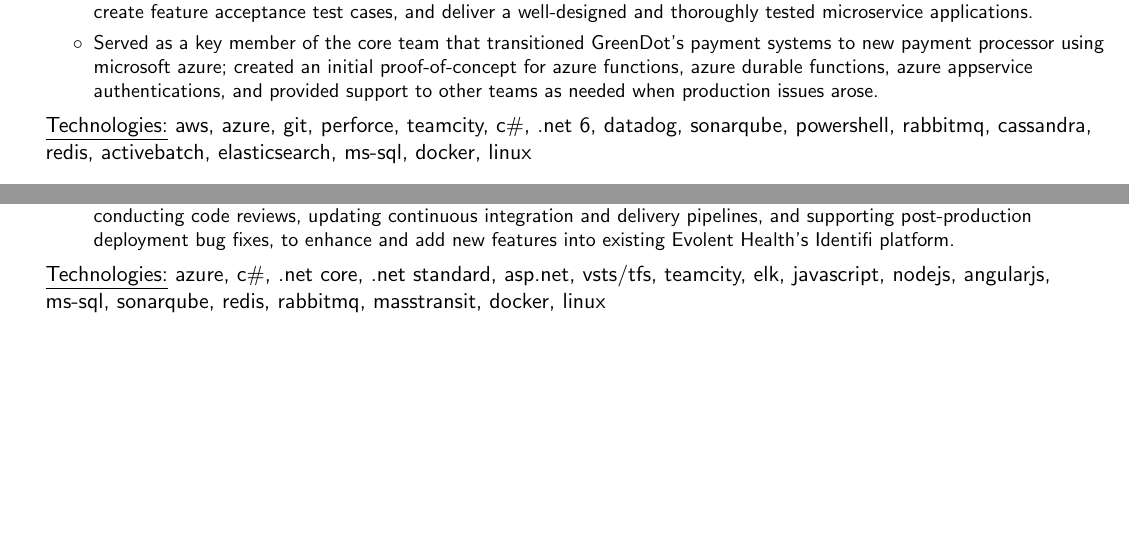
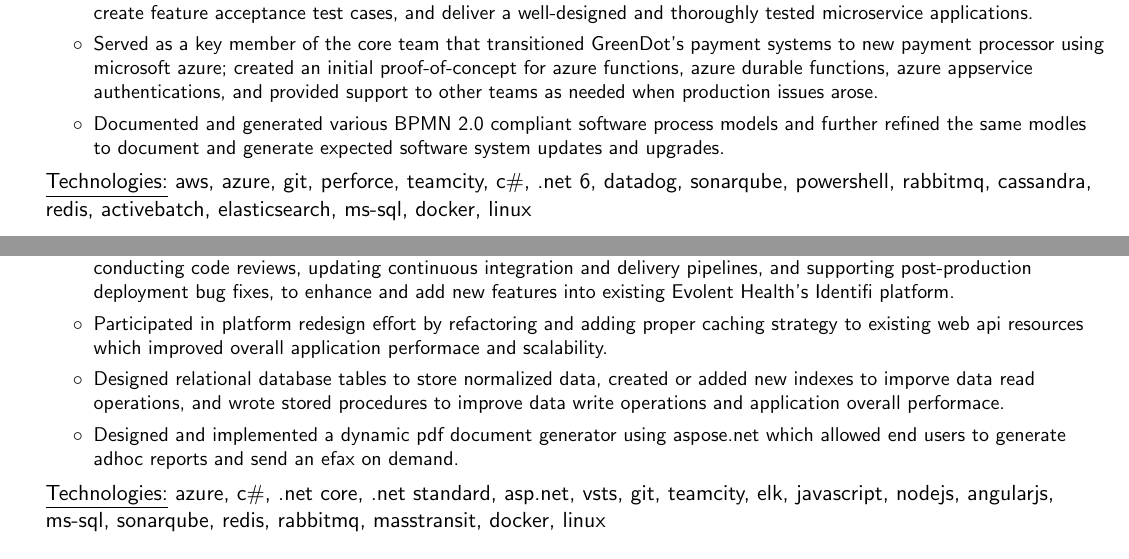
Before and after one commit to Abeloof/cv-tex, a LaTeX document (source.tex): two parts of page 1 of 2, joined at a grey line, cut so that both start at the same text, the shorter picture padded with empty space. Compiled offline with pdfLaTeX.

Commit message:
added few more bullets for evh.

```diff
--- a/source.tex
+++ b/source.tex
@@ -110,5 +110,6 @@
       \resumeItem{Participated in daily agile scrum meetings, collaborating with cross-functional teams from US and China to design, develop, and successfully implement new features, and resolve production bugs for banking-as-a-service(baas) platform.}
       \resumeItem{Closely collaborated with product and quality assurance teams to gather requirements, design system specifications, create feature acceptance test cases, and deliver a well-designed and thoroughly tested microservice applications.}
       \resumeItem{Served as a key member of the core team that transitioned GreenDot's payment systems to new payment processor using microsoft azure; created an initial proof-of-concept for azure functions, azure durable functions, azure appservice authentications, and provided support to other teams as needed when production issues arose.}
+      \resumeItem{Documented and generated various BPMN 2.0 compliant software process models and further refined the same modles to document and generate expected software system updates and upgrades. }
       \resumeItemListEnd
       \resumeTech{Technologies}{aws, azure, git, perforce, teamcity, c\#, .net 6, datadog, sonarqube, powershell, rabbitmq, cassandra, redis, activebatch, elasticsearch, ms-sql, docker, linux}\\
@@ -128,9 +129,12 @@
       \resumeItemListStart
       \resumeItem{Participated in daily and weekly agile scrum ceremonies, including planning, grooming, and daily stand-ups, to drive the development, maintenance, and implementation of new features for a software-as-a-service healthcare web application.}
       \resumeItem{Participated in sdlc process, including requirement gathering, design and documentation, implementation, unit testing, conducting code reviews, updating continuous integration and delivery pipelines, and supporting post-production deployment bug fixes, to enhance and add new features into existing Evolent Health’s Identifi platform.}
+      \resumeItem{Participated in platform redesign effort by refactoring and adding proper caching strategy to existing web api resources which improved overall application performace and scalability.}
+      \resumeItem{Designed relational database tables to store normalized data, created or added new indexes to imporve data read operations, and wrote stored procedures to improve data write operations and application overall performace.}
+      \resumeItem{Designed and implemented a dynamic pdf document generator using aspose.net which allowed end users to generate adhoc reports and send an efax  on demand.}
       \resumeItemListEnd
-      \resumeTech{Technologies}{azure, c\#, .net core, .net standard, asp.net, vsts/tfs, teamcity, elk, javascript, nodejs, angularjs, ms-sql, sonarqube, redis, rabbitmq, masstransit, docker, linux }\\
-    \sepsection
+      \resumeTech{Technologies}{azure, c\#, .net core, .net standard, asp.net, vsts, git, teamcity, elk, javascript, nodejs, angularjs, ms-sql, sonarqube, redis, rabbitmq, masstransit, docker, linux }\\
+    %\sepsection
     \resumeSubheading
       {Matrix Group International}{Crystal City, VA}
       {Web Developer}{April 2015 - September 2015}
```
Also changed, not shown: source.tex (8 more changed lines).
